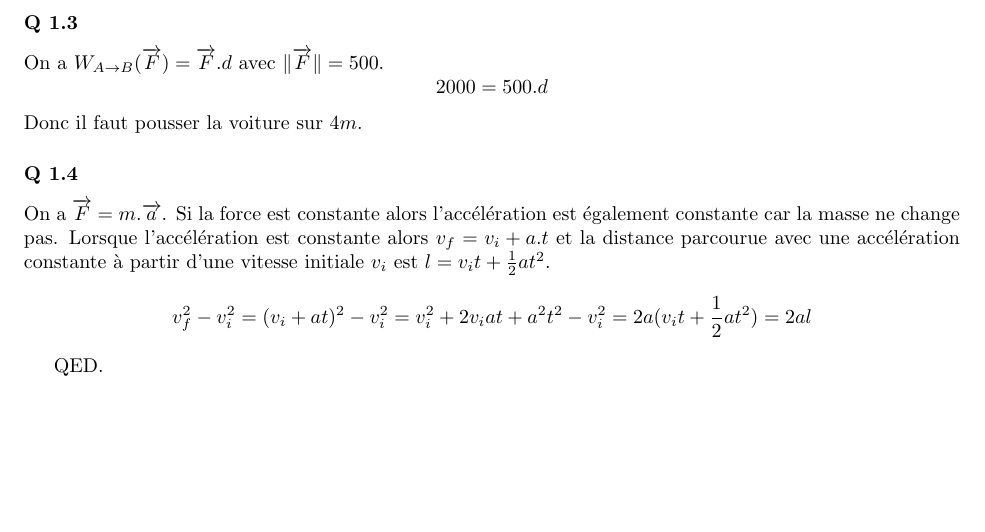
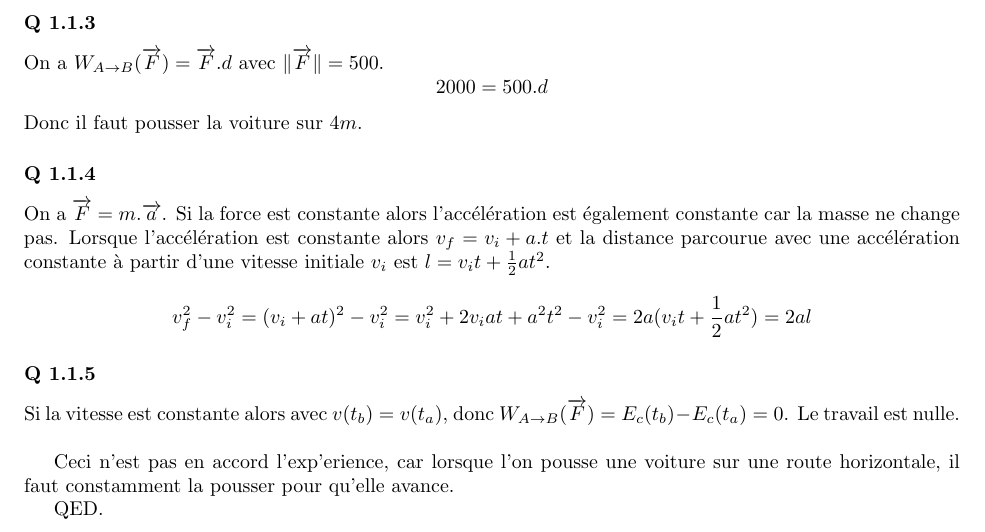
Before and after one commit to PAYRAULT/MPI, a LaTeX book (Phys_101/DM/Tutorial3_correction.tex): part of the page, cut so that both start at the same text, the shorter picture padded with empty space. Compiled offline with pdfLaTeX.

Commit message:
Phys101, Q1.1 finished

```diff
--- a/Phys_101/DM/Tutorial3_correction.tex
+++ b/Phys_101/DM/Tutorial3_correction.tex
@@ -85,16 +85,19 @@
 D'apr\`es le th\'eor\`eme de l'\'energie cin\'etique. $W_{A \to B}(\overrightarrow{F}) = E_c(t_b) - E_c(t_a)$ avec $E_c(t) = \frac{1}{2}\Vert v(t) \Vert^2$. On a $t_a=0$, $v(t_a) = 0$ et $v(t_b) = 2m/s \,(i.e 3.6\, km/h)$.\\
 $$W_{A \to B}(\overrightarrow{F}) = \frac{1}{2}.1000.2^2 - \frac{1}{2}.1000.0^2 = 2000J$$
 
-\subsubsection*{Q 1.3}
+\subsubsection*{Q 1.1.3}
 On a $W_{A \to B}(\overrightarrow{F}) = \overrightarrow{F}.d$ avec $\Vert \overrightarrow{F} \Vert = 500$.
 $$2000 = 500.d$$
 Donc il faut pousser la voiture sur $4m$.
 
-\subsubsection*{Q 1.4}
+\subsubsection*{Q 1.1.4}
 On a $\overrightarrow{F} = m.\overrightarrow{a}$. Si la force est constante alors l'acc\'el\'eration est \'egalement constante car la masse ne change pas. Lorsque l'acc\'el\'eration est constante alors $v_f = v_i + a.t$ et la distance parcourue avec une acc\'el\'eration constante \`a partir d'une vitesse initiale $v_i$ est $l=v_it+\frac{1}{2}at^2$.
 $$v_f^2 - v_i^2 = (v_i + at)^2 - v_i^2 = v_i^2 + 2 v_iat + a^2t^2 - v_i^2 = 2a(v_it + \frac{1}{2}at^2) = 2al$$
 
+\subsubsection*{Q 1.1.5}
+Si la vitesse est constante alors avec $v(t_b) = v(t_a)$, donc $W_{A \to B}(\overrightarrow{F}) = E_c(t_b) - E_c(t_a) = 0$. Le travail est nulle.\\
 
+Ceci n'est pas en accord l'exp'erience, car lorsque l'on pousse une voiture sur une route horizontale, il faut constamment la pousser pour qu'elle avance.
 
 
 QED.
```
Also changed, not shown: Phys_101/DM/Tutorial3_correction.pdf, Phys_101/DM/Tutorial3_correction.tex (2 more changed lines).
